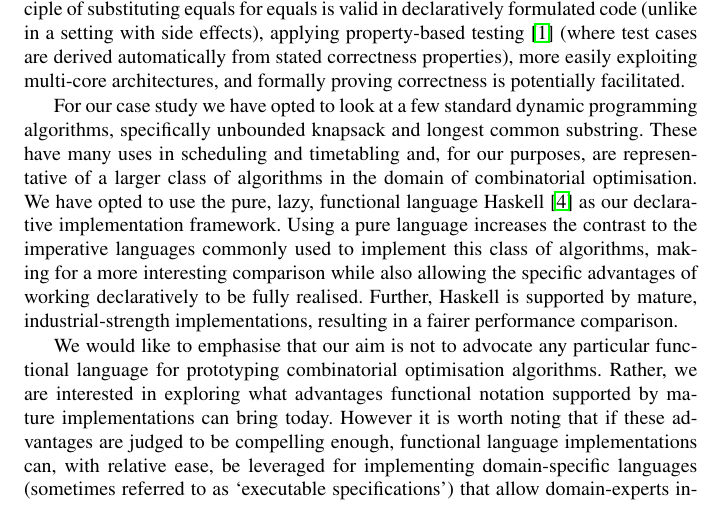
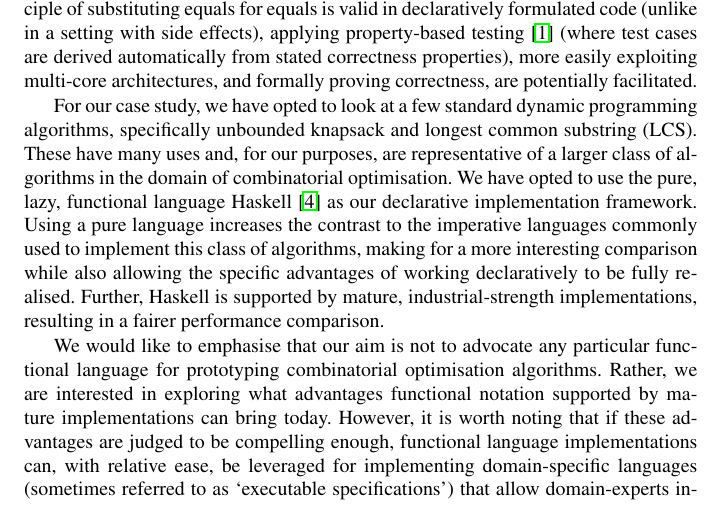
Before and after one commit to djmcgill/dp-in-haskell, a LaTeX paper (patat/extended-abstract.tex, which reads patat/introduction.tex): part of page 2 of 4, cut so that both start at the same text. Compiled offline with pdfLaTeX.

Commit message:
protected the upper-case

```diff
--- a/patat/introduction.tex
+++ b/patat/introduction.tex
@@ -28,13 +28,13 @@ Additionally because the elementary, ``school-book'' reasoning principle of
 substituting equals for equals is valid in declaratively formulated code
 (unlike in a setting with side effects), applying property-based testing
 \cite{quickcheck} (where test cases are derived automatically from stated
-correctness properties), more easily exploiting multi-core architectures, and formally proving correctness is potentially facilitated.
+correctness properties), more easily exploiting multi-core architectures, and formally proving correctness, are potentially facilitated.
 
 %We expect such issues to become even more important as optimisation methods move towards making effective usage of multi-core %machines with the associated challenges of debugging
 
-For our case study we have opted to look at a few standard dynamic
-programming algorithms, specifically unbounded knapsack and longest common substring. These have
-many uses in scheduling and timetabling and, for our purposes, are
+For our case study, we have opted to look at a few standard dynamic
+programming algorithms, specifically unbounded knapsack and longest common substring (LCS). These have
+many uses and, for our purposes, are
 representative of a larger class of algorithms in the domain of combinatorial
 optimisation. We have opted to
 use the pure, lazy, functional language Haskell \cite{Haskell98Book} as our declarative implementation framework. Using a pure language increases the contrast to the imperative languages commonly used
@@ -51,7 +51,7 @@ comparison.
 We would like to emphasise that our aim is not to advocate any particular
 functional language for prototyping combinatorial optimisation algorithms.
 Rather, we are interested in exploring what advantages functional notation
-supported by mature implementations can bring today. However it is
+supported by mature implementations can bring today. However, it is
 worth noting that if these
 advantages are judged to be compelling enough, functional
 language implementations can, with relative ease, be leveraged for
```
